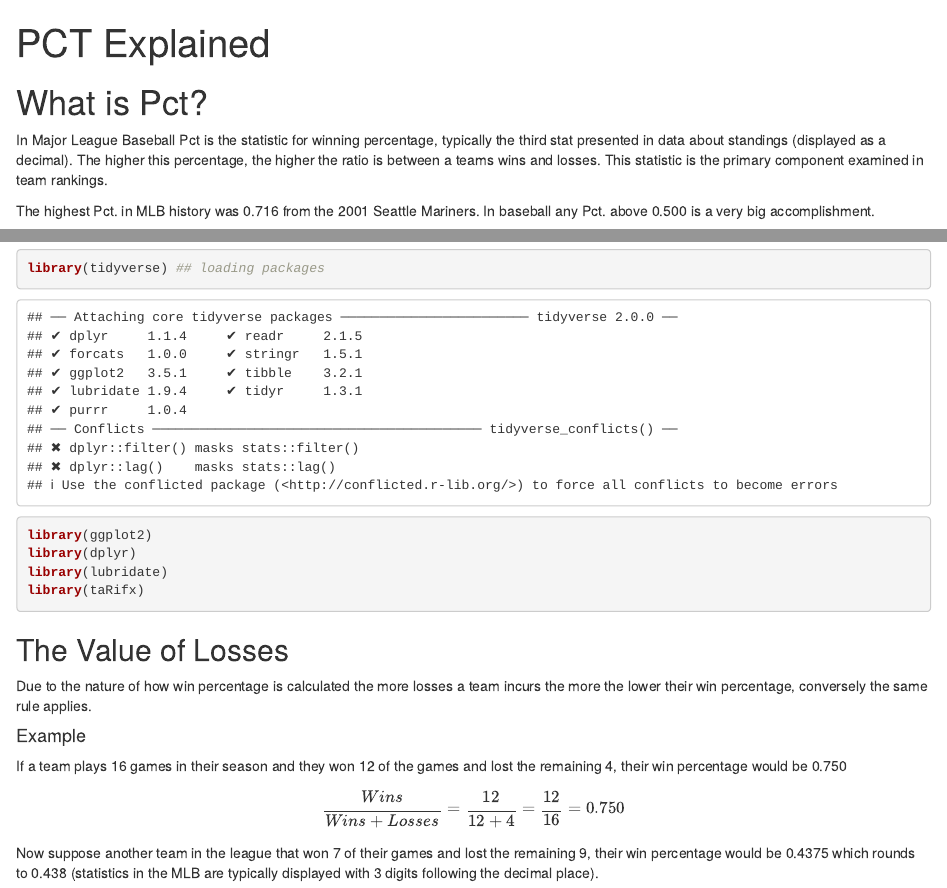
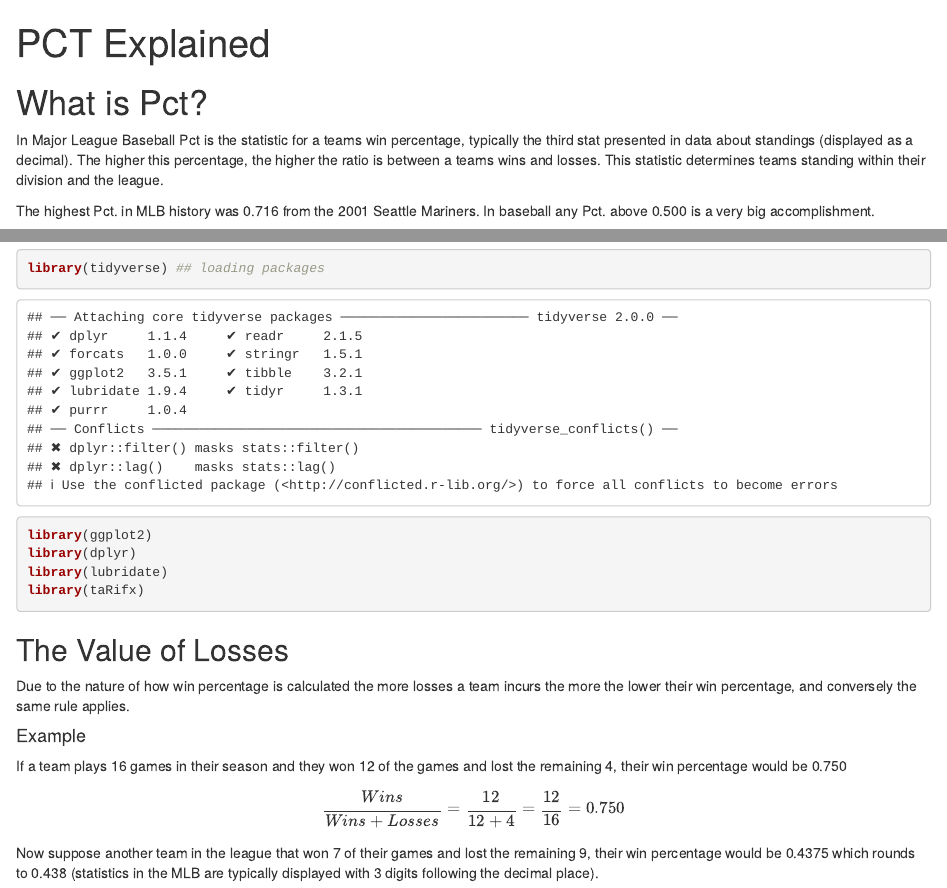
Before and after one commit to jisoawe/MLB-Data-Visualizations, an R Markdown document (PCT Explained.Rmd): the page in a window 1100 px wide, from its top, and a second part further down, joined at a grey line. Rendered offline with R 4.5, knitr and Pandoc, with nearby package versions.

Commit message:
[FINISHED] typos

```diff
--- a/PCT Explained.Rmd
+++ b/PCT Explained.Rmd
@@ -6,7 +6,7 @@ output: html_notebook
 
 # What is Pct?
 
-In Major League Baseball Pct is the statistic for winning percentage, typically the third stat presented in data about standings (displayed as a decimal). The higher this percentage, the higher the ratio is between a teams wins and losses. This statistic is the primary component examined in team rankings.
+In Major League Baseball Pct is the statistic for a teams win percentage, typically the third stat presented in data about standings (displayed as a decimal). The higher this percentage, the higher the ratio is between a teams wins and losses. This statistic determines teams standing within their division and the league.
 
 The highest Pct. in MLB history was 0.716 from the 2001 Seattle Mariners. In baseball any Pct. above 0.500 is a very big accomplishment.
 
@@ -35,7 +35,7 @@ library(taRifx)
 
 ## The Value of Losses
 
-Due to the nature of how win percentage is calculated the more losses a team incurs the more the lower their win percentage, conversely the same rule applies.
+Due to the nature of how win percentage is calculated the more losses a team incurs the more the lower their win percentage, and conversely the same rule applies.
 
 #### Example
 
```
Also changed, not shown: PCT Explained.nb.html, PCT Explained.Rmd (6 more changed lines).
